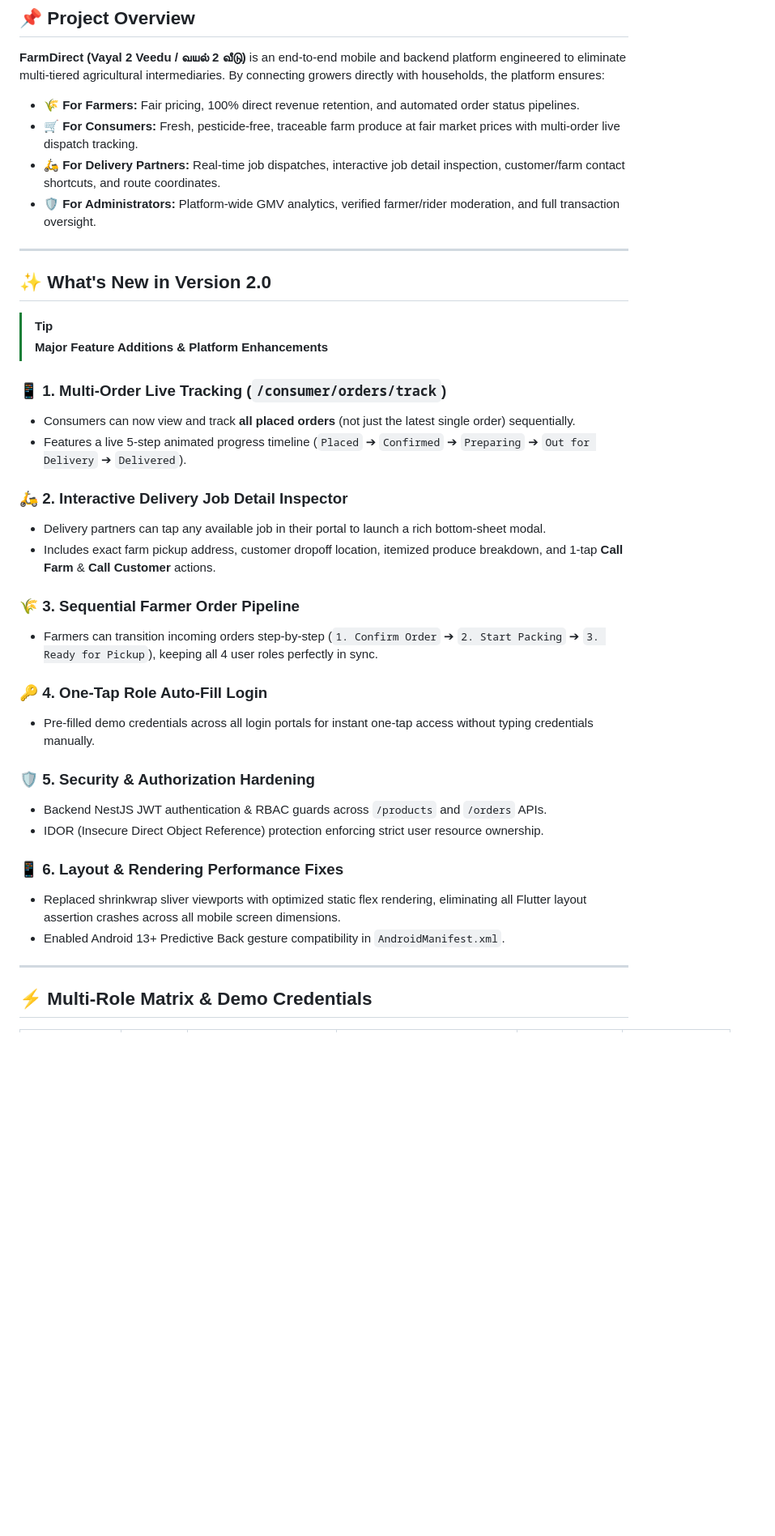
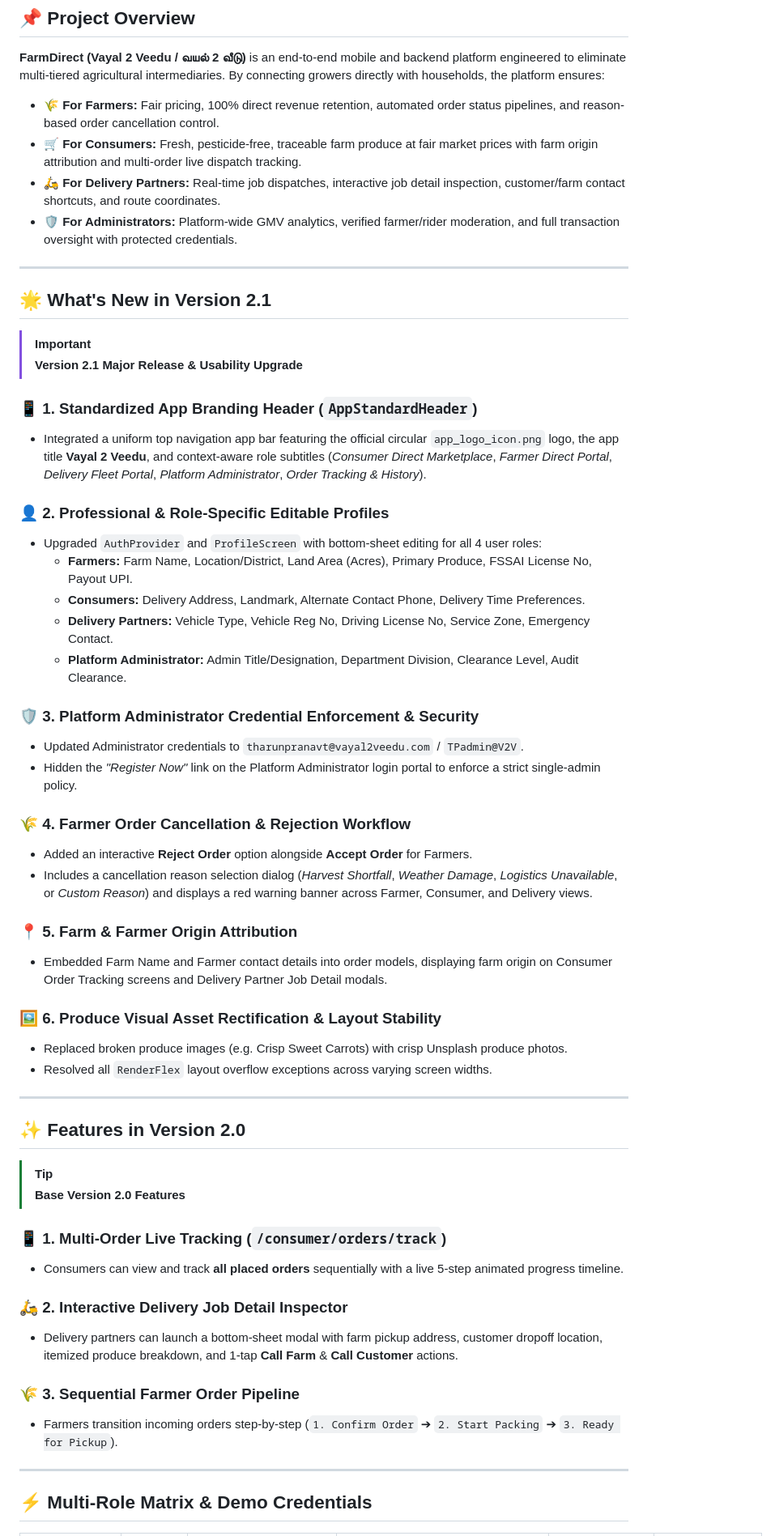
Before and after one commit to TharunPranav2007/Vayal-2-Veedu-Mobile-App-, a Markdown page: README.md, the part around one of its changes. Shown at 81% size. GitHub-like rendering; blank space fills up the shorter version.

Commit message:
docs: Update README.md for Version 2.1 release features and multi-role matrix

```diff
--- a/README.md
+++ b/README.md
@@ -36,39 +37,58 @@
 
 **FarmDirect (Vayal 2 Veedu / வயல் 2 வீடு)** is an end-to-end mobile and backend platform engineered to eliminate multi-tiered agricultural intermediaries. By connecting growers directly with households, the platform ensures:
 
-- 🌾 **For Farmers:** Fair pricing, 100% direct revenue retention, and automated order status pipelines.
-- 🛒 **For Consumers:** Fresh, pesticide-free, traceable farm produce at fair market prices with multi-order live dispatch tracking.
+- 🌾 **For Farmers:** Fair pricing, 100% direct revenue retention, automated order status pipelines, and reason-based order cancellation control.
+- 🛒 **For Consumers:** Fresh, pesticide-free, traceable farm produce at fair market prices with farm origin attribution and multi-order live dispatch tracking.
 - 🛵 **For Delivery Partners:** Real-time job dispatches, interactive job detail inspection, customer/farm contact shortcuts, and route coordinates.
-- 🛡️ **For Administrators:** Platform-wide GMV analytics, verified farmer/rider moderation, and full transaction oversight.
+- 🛡️ **For Administrators:** Platform-wide GMV analytics, verified farmer/rider moderation, and full transaction oversight with protected credentials.
 
 ---
 
-## ✨ What's New in Version 2.0
+## 🌟 What's New in Version 2.1
+
+> [!IMPORTANT]
+> **Version 2.1 Major Release & Usability Upgrade**
+
+### 📱 1. Standardized App Branding Header (`AppStandardHeader`)
+- Integrated a uniform top navigation app bar featuring the official circular `app_logo_icon.png` logo, the app title **Vayal 2 Veedu**, and context-aware role subtitles (*Consumer Direct Marketplace*, *Farmer Direct Portal*, *Delivery Fleet Portal*, *Platform Administrator*, *Order Tracking & History*).
+
+### 👤 2. Professional & Role-Specific Editable Profiles
+- Upgraded `AuthProvider` and `ProfileScreen` with bottom-sheet editing for all 4 user roles:
+  - **Farmers:** Farm Name, Location/District, Land Area (Acres), Primary Produce, FSSAI License No, Payout UPI.
+  - **Consumers:** Delivery Address, Landmark, Alternate Contact Phone, Delivery Time Preferences.
+  - **Delivery Partners:** Vehicle Type, Vehicle Reg No, Driving License No, Service Zone, Emergency Contact.
+  - **Platform Administrator:** Admin Title/Designation, Department Division, Clearance Level, Audit Clearance.
+
+### 🛡️ 3. Platform Administrator Credential Enforcement & Security
+- Updated Administrator credentials to `tharunpranavt@vayal2veedu.com` / `TPadmin@V2V`.
+- Hidden the *"Register Now"* link on the Platform Administrator login portal to enforce a strict single-admin policy.
+
+### 🌾 4. Farmer Order Cancellation & Rejection Workflow
+- Added an interactive **Reject Order** option alongside **Accept Order** for Farmers.
+- Includes a cancellation reason selection dialog (*Harvest Shortfall*, *Weather Damage*, *Logistics Unavailable*, or *Custom Reason*) and displays a red warning banner across Farmer, Consumer, and Delivery views.
+
+### 📍 5. Farm & Farmer Origin Attribution
+- Embedded Farm Name and Farmer contact details into order models, displaying farm origin on Consumer Order Tracking screens and Delivery Partner Job Detail modals.
+
+### 🖼️ 6. Produce Visual Asset Rectification & Layout Stability
+- Replaced broken produce images (e.g. Crisp Sweet Carrots) with crisp Unsplash produce photos.
+- Resolved all `RenderFlex` layout overflow exceptions across varying screen widths.
+
+---
+
+## ✨ Features in Version 2.0
 
 > [!TIP]
-> **Major Feature Additions & Platform Enhancements**
+> **Base Version 2.0 Features**
 
 ### 📱 1. Multi-Order Live Tracking (`/consumer/orders/track`)
-- Consumers can now view and track **all placed orders** (not just the latest single order) sequentially.
-- Features a live 5-step animated progress timeline (`Placed` ➔ `Confirmed` ➔ `Preparing` ➔ `Out for Delivery` ➔ `Delivered`).
+- Consumers can view and track **all placed orders** sequentially with a live 5-step animated progress timeline.
 
 ### 🛵 2. Interactive Delivery Job Detail Inspector
-- Delivery partners can tap any available job in their portal to launch a rich bottom-sheet modal.
-- Includes exact farm pickup address, customer dropoff location, itemized produce breakdown, and 1-tap **Call Farm** & **Call Customer** actions.
+- Delivery partners can launch a bottom-sheet modal with farm pickup address, customer dropoff location, itemized produce breakdown, and 1-tap **Call Farm** & **Call Customer** actions.
 
 ### 🌾 3. Sequential Farmer Order Pipeline
-- Farmers can transition incoming orders step-by-step (`1. Confirm Order` ➔ `2. Start Packing` ➔ `3. Ready for Pickup`), keeping all 4 user roles perfectly in sync.
-
-### 🔑 4. One-Tap Role Auto-Fill Login
-- Pre-filled demo credentials across all login portals for instant one-tap access without typing credentials manually.
-
-### 🛡️ 5. Security & Authorization Hardening
-- Backend NestJS JWT authentication & RBAC guards across `/products` and `/orders` APIs.
-- IDOR (Insecure Direct Object Reference) protection enforcing strict user resource ownership.
-
-### 📱 6. Layout & Rendering Performance Fixes
-- Replaced shrinkwrap sliver viewports with optimized static flex rendering, eliminating all Flutter layout assertion crashes across all mobile screen dimensions.
-- Enabled Android 13+ Predictive Back gesture compatibility in `AndroidManifest.xml`.
+- Farmers transition incoming orders step-by-step (`1. Confirm Order` ➔ `2. Start Packing` ➔ `3. Ready for Pickup`).
 
 ---
 
```
Also changed, not shown: other parts of README.md (+5 -4 lines).
